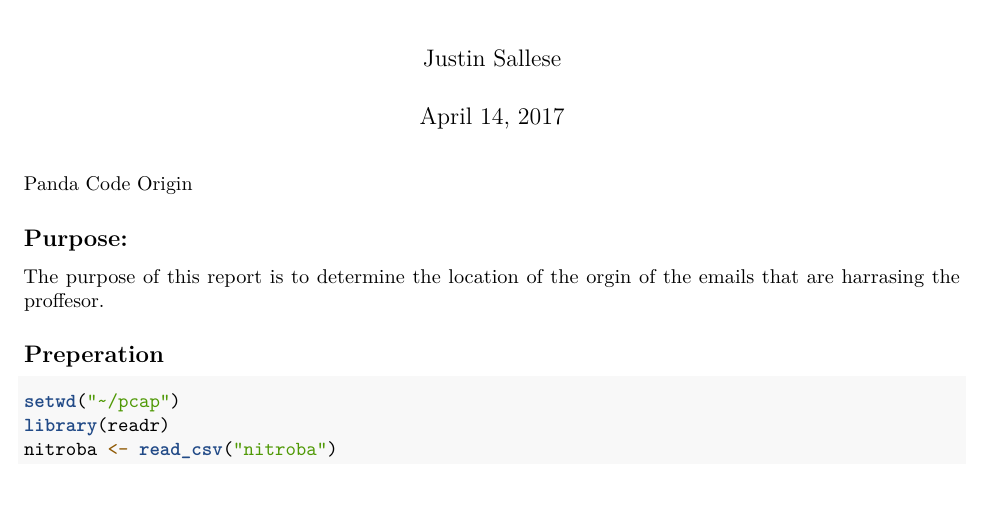
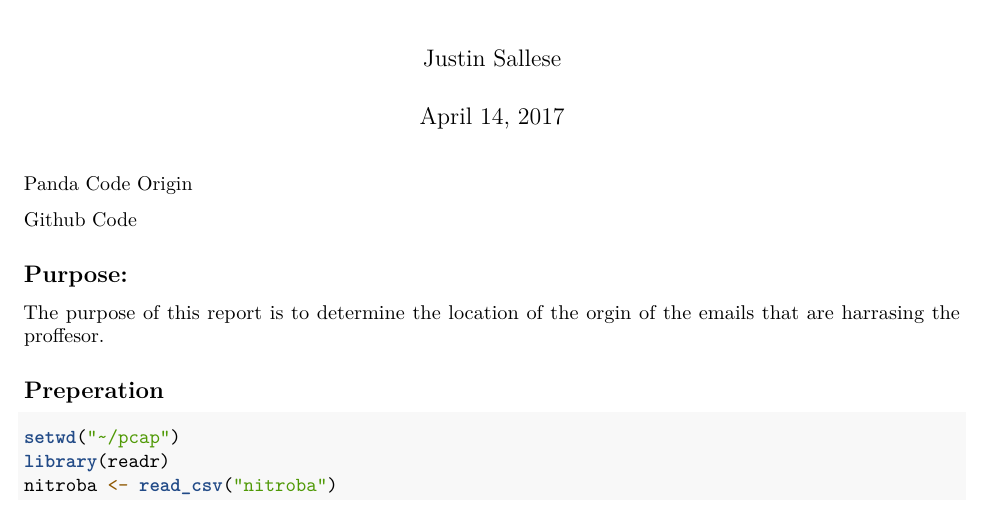
Before and after one commit to jsallese/Data-Analysis-Lab-4, an R Markdown document (pandas.Rmd): part of page 1 of 3, cut so that both start at the same text. Rendered offline with R 4.5, knitr and Pandoc, then LaTeX, with nearby package versions; some code elsewhere in the file could not run offline.

Commit message:
Data Analysis Lab 4

````diff
--- a/pandas.Rmd
+++ b/pandas.Rmd
@@ -10,6 +10,8 @@ knitr::opts_chunk$set(echo = TRUE)
 ```
 
 [Panda Code Origin](http://nbviewer.jupyter.org/url/dirk-loss.de/ipython-pandas-2013-05/pcap2.ipynb)
+
+[Github Code](https://github.com/jsallese/Data-Analysis-Lab-4/blob/master/pandas.Rmd)
 
 ## Purpose:
 
````
Also changed, not shown: Analysis+with+pandas.pdf (added), 1 other file.
